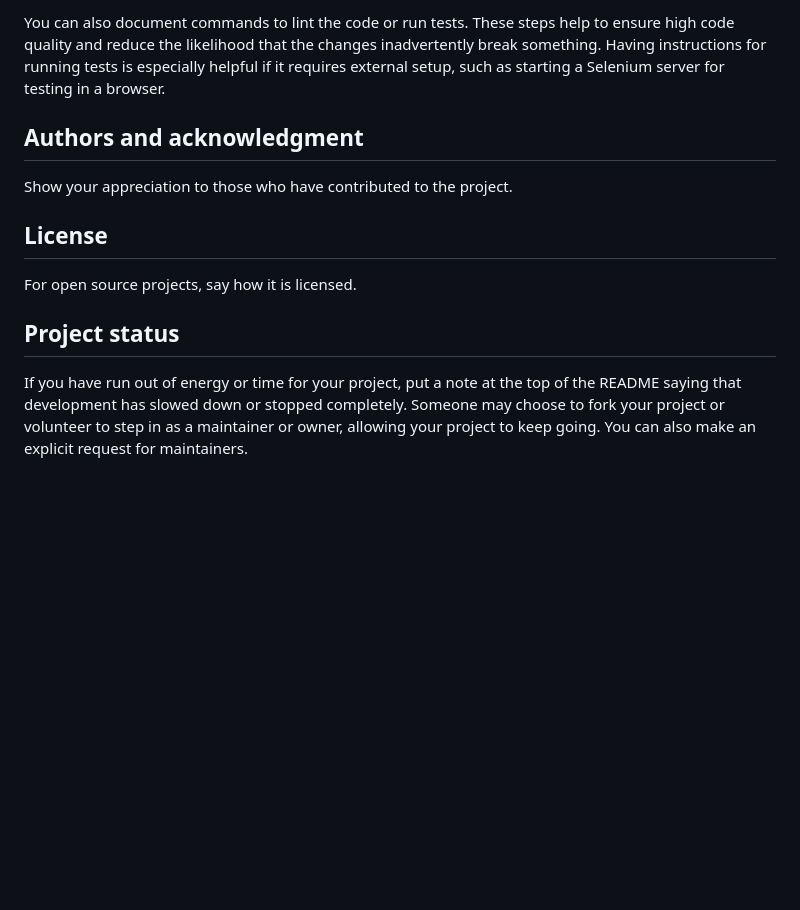
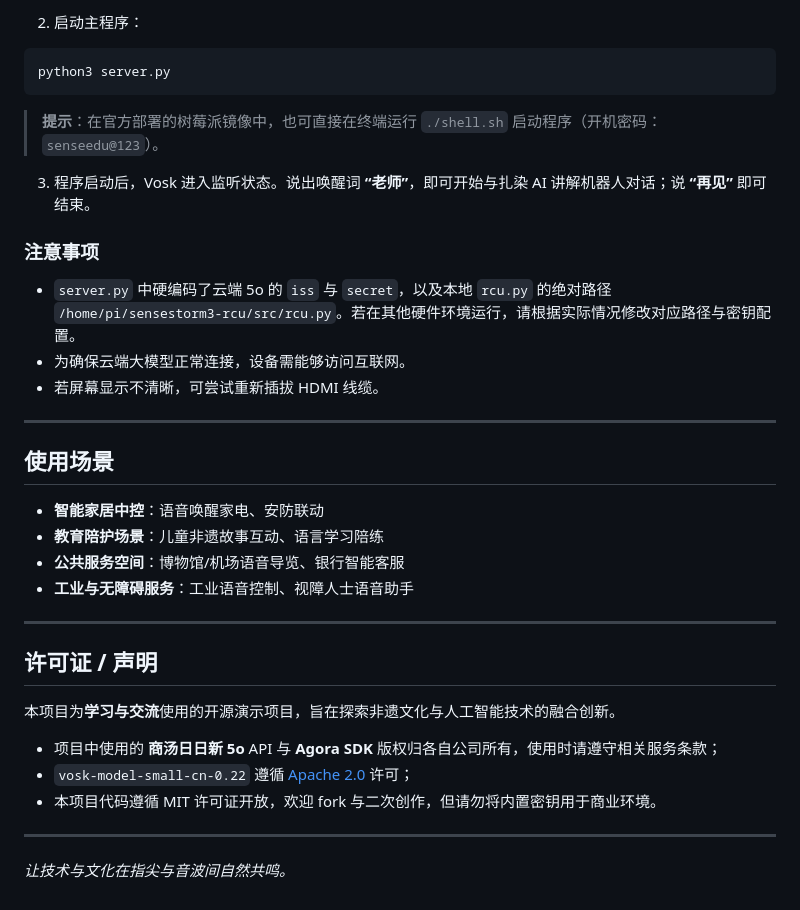
Before and after one commit to magiclab2233/A8-AI-Batik-Story-Robot, a Markdown page: README.md, the part around one of its changes. GitHub-like rendering; blank space fills up the shorter version.

Commit message:
docs: update comprehensive README

````diff
--- a/README.md
+++ b/README.md
@@ -91,11 +139,39 @@ For people who want to make changes to your project, it's helpful to have some d
 
-You can also document commands to lint the code or run tests. These steps help to ensure high code quality and reduce the likelihood that the changes inadvertently break something. Having instructions for running tests is especially helpful if it requires external setup, such as starting a Selenium server for testing in a browser.
+2. 启动主程序：
 
-## Authors and acknowledgment
-Show your appreciation to those who have contributed to the project.
+```bash
+python3 server.py
+```
 
-## License
-For open source projects, say how it is licensed.
+> **提示**：在官方部署的树莓派镜像中，也可直接在终端运行 `./shell.sh` 启动程序（开机密码：`senseedu@123`）。
 
-## Project status
-If you have run out of energy or time for your project, put a note at the top of the README saying that development has slowed down or stopped completely. Someone may choose to fork your project or volunteer to step in as a maintainer or owner, allowing your project to keep going. You can also make an explicit request for maintainers.
+3. 程序启动后，Vosk 进入监听状态。说出唤醒词 **“老师”**，即可开始与扎染 AI 讲解机器人对话；说 **“再见”** 即可结束。
+
+### 注意事项
+
+- `server.py` 中硬编码了云端 5o 的 `iss` 与 `secret`，以及本地 `rcu.py` 的绝对路径 `/home/pi/sensestorm3-rcu/src/rcu.py`。若在其他硬件环境运行，请根据实际情况修改对应路径与密钥配置。
+- 为确保云端大模型正常连接，设备需能够访问互联网。
+- 若屏幕显示不清晰，可尝试重新插拔 HDMI 线缆。
+
+---
+
+## 使用场景
+
+- **智能家居中控**：语音唤醒家电、安防联动
+- **教育陪护场景**：儿童非遗故事互动、语言学习陪练
+- **公共服务空间**：博物馆/机场语音导览、银行智能客服
+- **工业与无障碍服务**：工业语音控制、视障人士语音助手
+
+---
+
+## 许可证 / 声明
+
+本项目为**学习与交流**使用的开源演示项目，旨在探索非遗文化与人工智能技术的融合创新。
+
+- 项目中使用的 **商汤日日新 5o** API 与 **Agora SDK** 版权归各自公司所有，使用时请遵守相关服务条款；
+- `vosk-model-small-cn-0.22` 遵循 [Apache 2.0](https://github.com/alphacep/vosk-api/blob/master/COPYING) 许可；
+- 本项目代码遵循 MIT 许可证开放，欢迎 fork 与二次创作，但请勿将内置密钥用于商业环境。
+
+---
+
+*让技术与文化在指尖与音波间自然共鸣。*
````
Also changed, not shown: other parts of README.md (+106 -58 lines).
